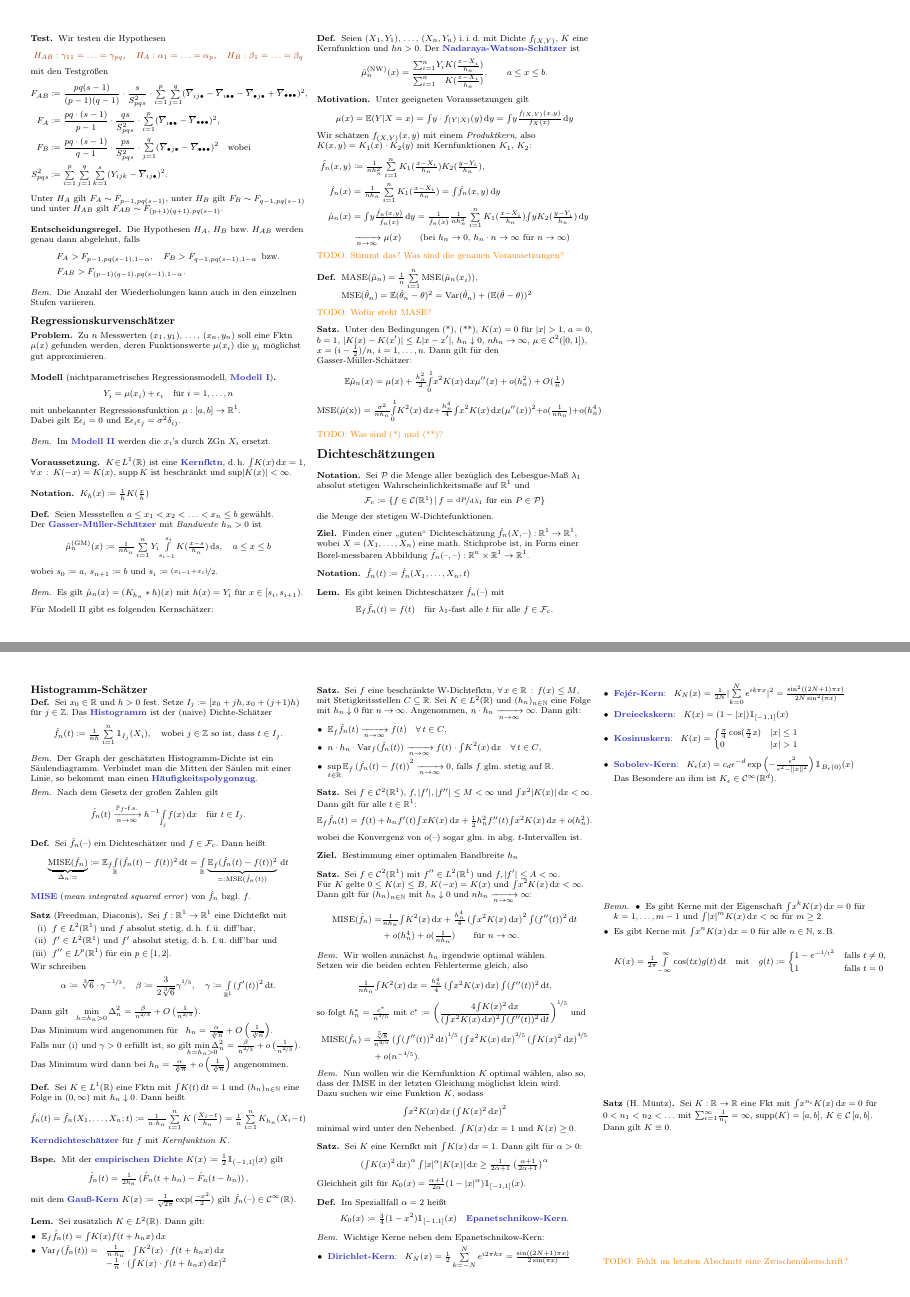
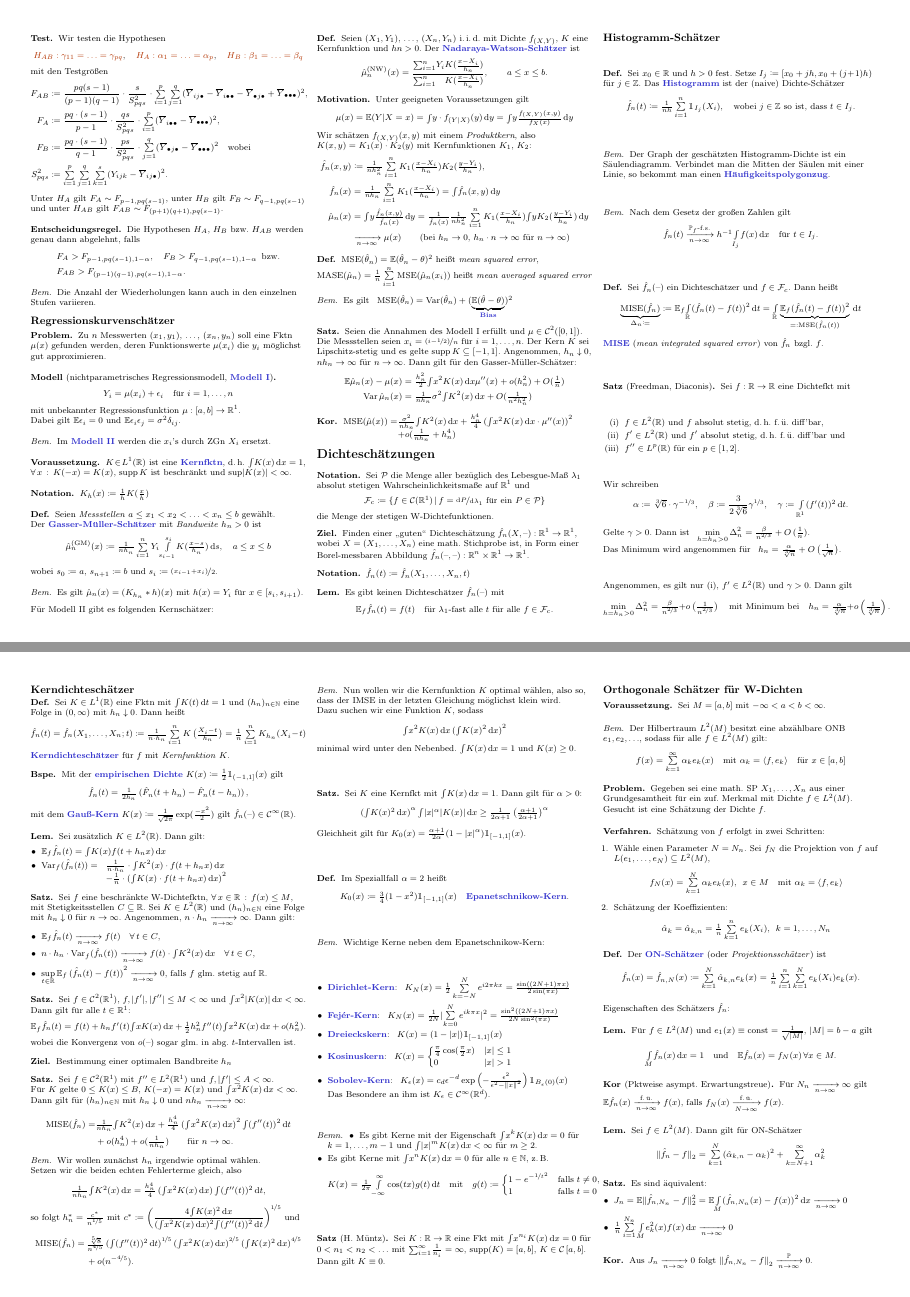
Before and after one commit to timjb/uni-spicker, a LaTeX document (stochi3.tex): pages 7 and 8 of 9, joined at a grey line. The pictures show the PDF file stochi3.pdf that the author committed with the source.

Commit message:
Stochi-3-Zusammenfassung verbessert (danke an Sebastian!)

```diff
--- a/stochi3.tex
+++ b/stochi3.tex
@@ -1702,28 +1703,37 @@ Für Modell II gibt es folgenden Kernschätzer:
     & \xra[n \to \infty]{} \mu(x) \qquad
     \text{(bei $h_n \to 0$, $h_n \cdot n \to \infty$ für $n \to \infty$)}
   \end{align*}
-  \TODO{Stimmt das? Was sind die genauen Voraussetzungen?}
+  % genauer in Helmut Pruscha, Vorlesungen über Mathematische Statistik, S. 312f
 \end{motivation}
 
 \begin{defn}
-  \begin{minipage}[t]{0.8 \linewidth}
-    $\mathrm{MASE}(\hat{\mu}_n) = \tfrac{1}{n} \sum_{i=1}^n \MSE(\hat{\mu}_n (x_i))$, \\
-    $\mathrm{MSE}(\hat{\theta}_n) = \E (\hat{\theta}_n - \theta)^2 = \var(\hat{\theta}_n) + (\E (\hat{\theta} - \theta))^2$
-  \end{minipage}
-\end{defn}
-
-\TODO{Wofür steht MASE?}
+  %\begin{minipage}[t]{0.8 \linewidth}
+    $\MSE(\hat{\theta}_n) = \E (\hat{\theta}_n - \theta)^2$ heißt \textit{mean squared error},
+    $\MASE(\hat{\mu}_n) = \tfrac{1}{n} \sum_{i=1}^n \MSE(\hat{\mu}_n (x_i))$
+     heißt \textit{mean averaged squared error}
+  %\end{minipage}
+\end{defn}
+
+\begin{bem}
+  Es gilt \enspace
+  $\MSE(\hat{\theta}_n) = \var(\hat{\theta}_n) + (\underbrace{\E (\hat{\theta} - \theta)}_{\text{\emph{Bias}}})^2$
+\end{bem}
 
 \begin{satz}
-  Unter den Bedingungen (*), (**), $K(x) = 0$ für $\abs{x} > 1$, $a=0$, $b=1$, $\abs{K(x) - K(x')} \leq L \abs{x - x'}$, $h_n \downarrow 0$, $n h_n \to \infty$, $\mu \in \Cont^2(\cinterval{0}{1})$, $x = (i - \tfrac{1}{2}) / n$, $i = 1, \ldots, n$.
+  Seien die Annahmen des Modell I erfüllt und $\mu \in \Cont^2(\cinterval{0}{1})$.
+  Die Messstellen seien $x_i = \nicefrac{(i - \nicefrac{1}{2})}{n}$ für $i = 1, \ldots, n$.
+  Der Kern~$K$ sei Lipschitz-stetig und es gelte $\supp K \subseteq \cinterval{-1}{1}$.
+  Angenommen, $h_n \downarrow 0$, $n h_n \to \infty$ für $n \to \infty$.
   Dann gilt für den Gasser-Müller-Schätzer:
-  \[
-    \E \hat{\mu}_n(x) = \mu(x) + \tfrac{h_n^2}{2} \Int{0}{1}{x^2 K(x)}{x} \mu''(x) + o(h_n^2) + O(\tfrac{1}{n})
-  \]
-  \[
-    \mathrm{MSE(\hat{\mu}(x))} = \tfrac{\sigma^2}{n h_n} \Int{0}{1}{K^2 (x)}{x} + \tfrac{h_n^4}{4} \IInt{x^2 K(x)}{x} (\mu''(x))^2 + o(\tfrac{1}{n h_n}) + o(h_n^4)
-  \]
+  \begin{align*}
+    \E \hat{\mu}_n(x) - \mu(x) & = \tfrac{h_n^2}{2} \IInt{x^2 K(x)}{x} \mu''(x) + o(h_n^2) + O(\tfrac{1}{n}) \\
+    \var \hat{\mu}_n (x) & = \tfrac{1}{n h_n} \sigma^2 \IInt{K^2(x)}{x} + O(\tfrac{1}{n^2 h_n^2})
+  \end{align*}
   % ausgelassen: "optimal" = ?
 \end{satz}
-
-\TODO{Was sind (*) und (**)?}
+% siehe Helmut Pruscha, Vorlesungen über Mathematische Statistik, S. 314ff
+
+\begin{kor}
+  $
+    \arraycolsep=0.2pt
+    \begin{array}[t]{r l}
@@ -1795,12 +1810,13 @@ Für Modell II gibt es folgenden Kernschätzer:
   \emph{MISE} (\textit{mean integrated squared error}) von $\hat{f}_n$ bzgl. $f$.
 \end{defn}
 
+% Original-Paper: http://math.sjtu.edu.cn/faculty/chengwang/files/2015fall/1.pdf
 \begin{satz}[Freedman, Diaconis]
-  Sei $f : \R^1 \to \R^1$ eine Dichtefkt mit
+  Sei $f : \R \to \R$ eine Dichtefkt mit
   \begin{enumerate}[label=(\roman*), itemindent=10pt]
-    \item $f \in L^2(\R^1)$ und $f$ absolut stetig, \dh{} f.\,ü. diff'bar,
-    \item $f' \in L^2(\R^1)$ und $f'$ absolut stetig, \dh{} f.\,ü. diff'bar und
-    \item $f'' \in L^p(\R^1)$ für ein $p \in \cinterval{1}{2}$.
+    \item $f \in L^2(\R)$ und $f$ absolut stetig, \dh{} f.\,ü. diff'bar,
+    \item $f' \in L^2(\R)$ und $f'$ absolut stetig, \dh{} f.\,ü. diff'bar und
+    \item $f'' \in L^p(\R)$ für ein $p \in \cinterval{1}{2}$.
   \end{enumerate}
   Wir schreiben
   \[
@@ -1808,15 +1824,23 @@ Für Modell II gibt es folgenden Kernschätzer:
     \beta \coloneqq \frac{3}{2 \sqrt[3]{6}} \gamma^{\nicefrac{1}{3}}, \quad
     \gamma \coloneqq \Int{\R^1}{}{(f'(t))^2}{t}.
   \]
-  Dann gilt \enspace
-  $\min_{h = h_n > 0} \Delta_n^2 = \tfrac{\beta}{n^{\nicefrac{2}{3}}} + O \left( \tfrac{1}{n^{\nicefrac{2}{3}}} \right)$. \\
+  Gelte $\gamma > 0$.
+  Dann ist \enspace
+  $\min_{h = h_n > 0} \Delta_n^2 = \tfrac{\beta}{n^{\nicefrac{2}{3}}} + O \left( \tfrac{1}{n} \right)$. \\
   Das Minimum wird angenommen für \enspace
-  $h_n = \tfrac{\alpha}{\sqrt[3]{n}} + O \left( \tfrac{1}{\sqrt[3]{n}} \right)$.
-
-  Falls nur (i) und $\gamma > 0$ erfüllt ist, so gilt
-  $\min_{\mathclap{h = h_n > 0}} \Delta_n^2 = \tfrac{\beta}{n^{\nicefrac{2}{3}}} + o \left( \tfrac{1}{n^{\nicefrac{2}{3}}} \right)$. \\
-  Das Minimum wird dann bei $h_n = \tfrac{\alpha}{\sqrt[3]{n}} + o \left( \tfrac{1}{\sqrt[3]{n}} \right)$ angenommen.
-\end{satz}
+  $h_n = \tfrac{\alpha}{\sqrt[3]{n}} + O \left( \tfrac{1}{\sqrt{n}} \right)$.
+
+  Angenommen, es gilt nur (i), $f' \in L^2(\R)$ und $\gamma > 0$.
+  Dann gilt
+  \[
+    \min_{h = h_n > 0} \Delta_n^2 = \tfrac{\beta}{n^{\nicefrac{2}{3}}} + o \left( \tfrac{1}{n^{\nicefrac{2}{3}}} \right)
+    \quad \text{mit Minimum bei} \quad
+    h_n = \tfrac{\alpha}{\sqrt[3]{n}} + o \left( \tfrac{1}{\sqrt[3]{n}} \right).
+  \]
+\end{satz}
+
+% §5.3. Kerndichteschätzer
+\subsection{Kerndichteschätzer}
 
 \begin{defn}
   Sei $K \in L^1(\R)$ eine Fktn mit $\IInt{K(t)}{t} = 1$ und $(h_n)_{n \in \N}$ eine Folge in $\ointerval{0}{\infty}$ mit $h_n \downarrow 0$.
@@ -1967,8 +1991,6 @@ Für Modell II gibt es folgenden Kernschätzer:
 \begin{satz}[H. Müntz]
   Sei $K : \R \to \R$ eine Fkt mit $\IInt{x^{n_i} K(x)}{x} = 0$ für $0 < n_1 < n_2 < \ldots$ mit ${\sum}_{i=1}^\infty \tfrac{1}{n_i} = \infty$, $\supp(K) = \cinterval{a}{b}$, $K \in \Cont \cinterval{a}{b}$. Dann gilt $K \equiv 0$.
 \end{satz}
-
-\TODO{Fehlt im letzten Abschnitt eine Zwischenüberschrift?}
 
 % 5.4 Orthogonale Schätzer für W-Dichten
 \subsection{Orthogonale Schätzer für W-Dichten}
```
Also changed, not shown: stochi3.pdf, stochi3.tex (10 more changed lines), 1 other file.
